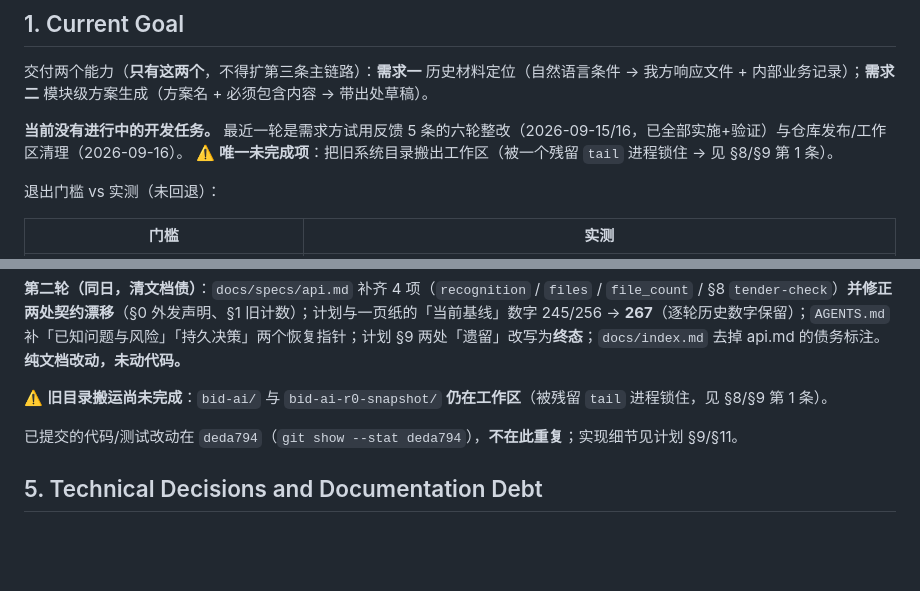
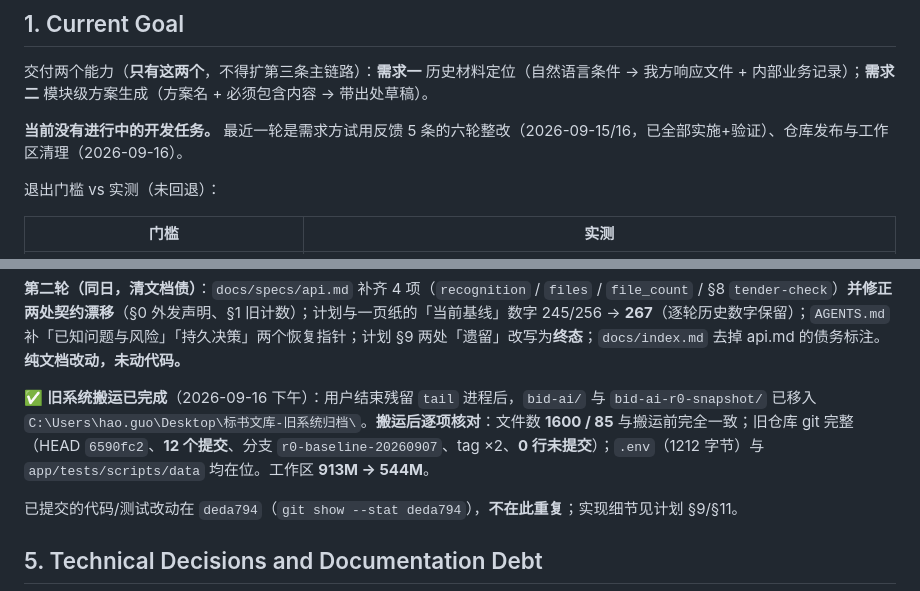
Before and after one commit to SuperGh2233/bid-knowledge, a Markdown page: docs/agent-handoff.md, 2 parts joined by grey strips. GitHub-like rendering; blank space fills up the shorter version.

```diff
--- a/docs/agent-handoff.md
+++ b/docs/agent-handoff.md
@@ -9,8 +9,7 @@
 
 交付两个能力（**只有这两个**，不得扩第三条主链路）：**需求一** 历史材料定位（自然语言条件 → 我方响应文件 + 内部业务记录）；**需求二** 模块级方案生成（方案名 + 必须包含内容 → 带出处草稿）。
 
-**当前没有进行中的开发任务。** 最近一轮是需求方试用反馈 5 条的六轮整改（2026-09-15/16，已全部实施+验证）与仓库发布/工作区清理（2026-09-16）。
-⚠️ **唯一未完成项**：把旧系统目录搬出工作区（被一个残留 `tail` 进程锁住 → 见 §8/§9 第 1 条）。
+**当前没有进行中的开发任务。** 最近一轮是需求方试用反馈 5 条的六轮整改（2026-09-15/16，已全部实施+验证）、仓库发布与工作区清理（2026-09-16）。
 
 退出门槛 vs 实测（未回退）：
 
@@ -69,7 +68,7 @@
 
 **第二轮（同日，清文档债）**：`docs/specs/api.md` 补齐 4 项（`recognition` / `files` / `file_count` / §8 `tender-check`）**并修正两处契约漂移**（§0 外发声明、§1 旧计数）；计划与一页纸的「当前基线」数字 245/256 → **267**（逐轮历史数字保留）；`AGENTS.md` 补「已知问题与风险」「持久决策」两个恢复指针；计划 §9 两处「遗留」改写为**终态**；`docs/index.md` 去掉 api.md 的债务标注。**纯文档改动，未动代码。**
 
-⚠️ **旧目录搬运尚未完成**：`bid-ai/` 与 `bid-ai-r0-snapshot/` **仍在工作区**（被残留 `tail` 进程锁住，见 §8/§9 第 1 条）。
+✅ **旧系统搬运已完成**（2026-09-16 下午）：用户结束残留 `tail` 进程后，`bid-ai/` 与 `bid-ai-r0-snapshot/` 已移入 `C:\Users\hao.guo\Desktop\标书文库-旧系统归档\`。**搬运后逐项核对**：文件数 **1600 / 85** 与搬运前完全一致；旧仓库 git 完整（HEAD `6590fc2`、**12 个提交**、分支 `r0-baseline-20260907`、tag ×2、**0 行未提交**）；`.env`（1212 字节）与 `app/tests/scripts/data` 均在位。工作区 **913M → 544M**。
 
 已提交的代码/测试改动在 `deda794`（`git show --stat deda794`），**不在此重复**；实现细节见计划 §9/§11。
 
```
Also changed, not shown: other parts of docs/agent-handoff.md (+9 -22 lines).
